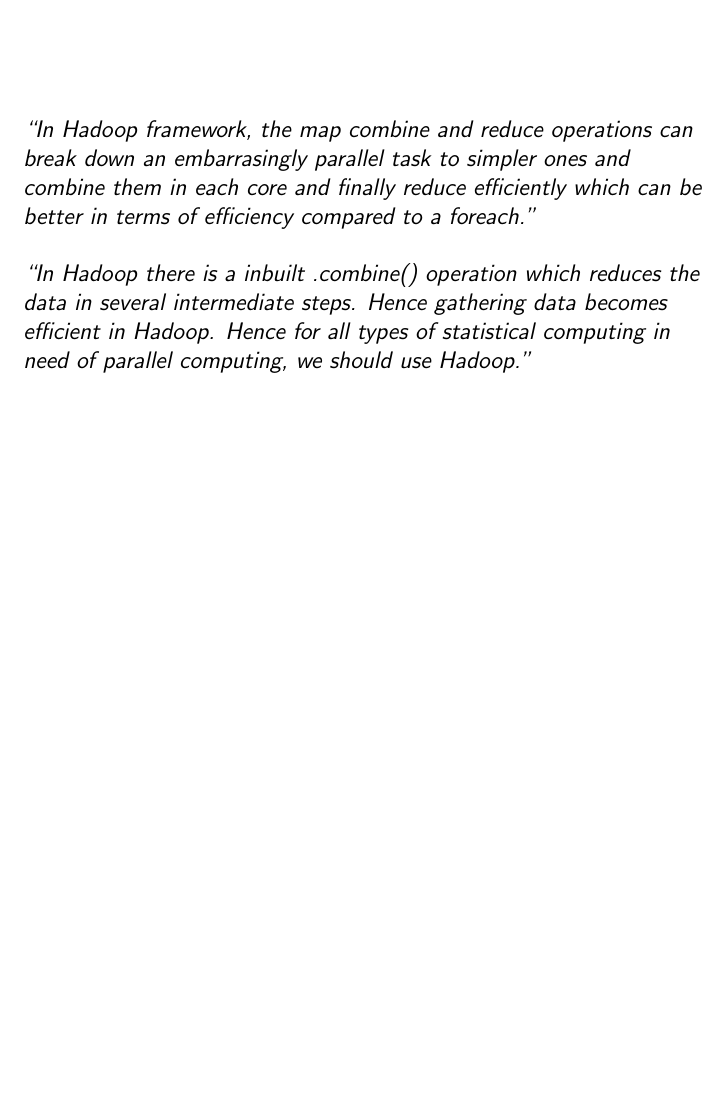
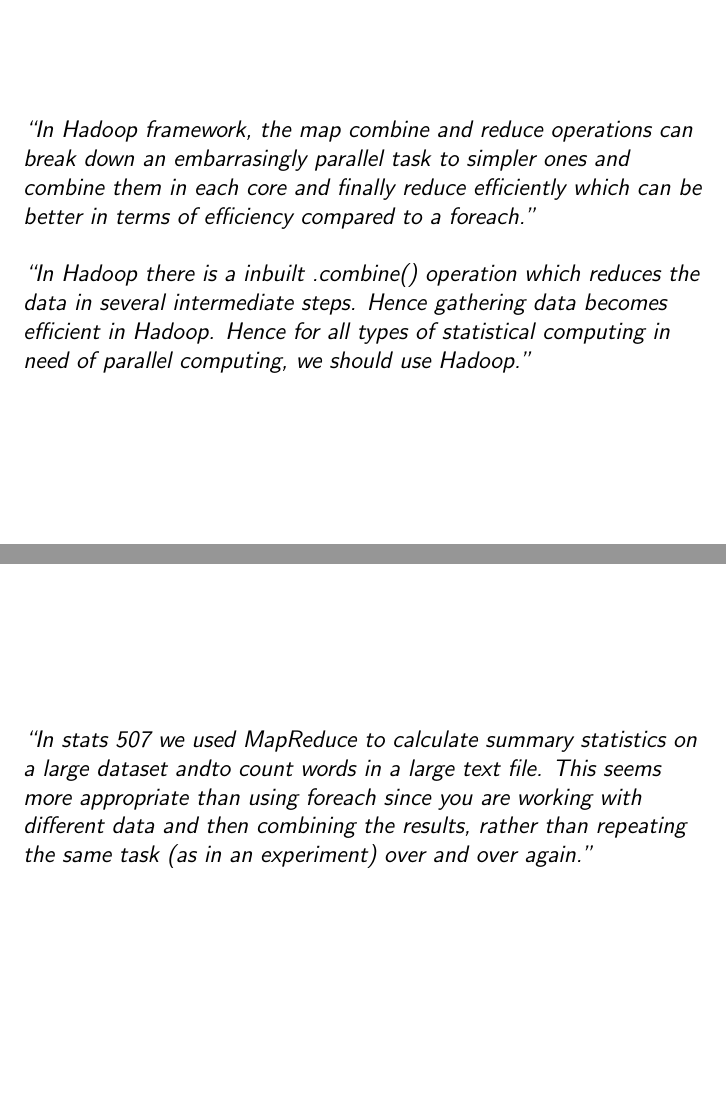
Before and after one commit to ionides/810f19, LaTeX slides (class12.tex): page 13 of 14 before the commit and pages 13 and 14 of 15 after it, the two joined at a grey line, the shorter picture padded with empty space. Compiled offline with pdfLaTeX.

Commit message:
added to class12

```diff
--- a/class12.tex
+++ b/class12.tex
@@ -146,6 +146,10 @@ Some cluster use outside of STATS 507: 5
 \end{frame}
 
 \begin{frame}
+\ans{In stats 507 we used MapReduce to calculate summary statistics on a large dataset andto count words in a large text file.  This seems more appropriate than using foreach since you are working with different data and then combining the results, rather than repeating the same task (as in an experiment) over and over again.}
+\end{frame}
+
+\begin{frame}
 
   People argued in favor of Hadoop. However, \texttt{foreach} has a .combine() operation, and can implement a map-reduce paradigm. If you are working in R and don't have massive distributed data, \texttt{foreach} provides similar functionality to Hadoop MapReduce.
 
```
Also changed, not shown: class12.pdf.
